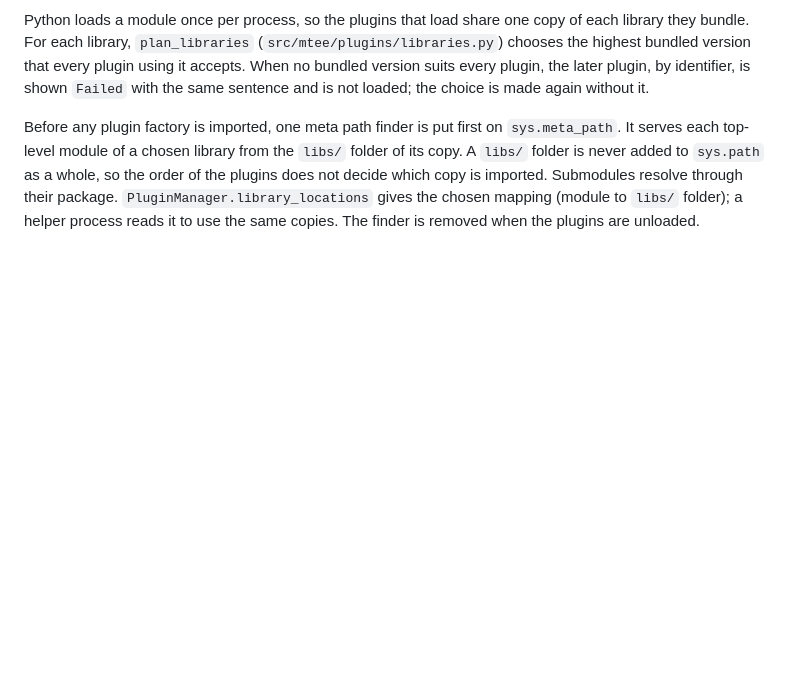
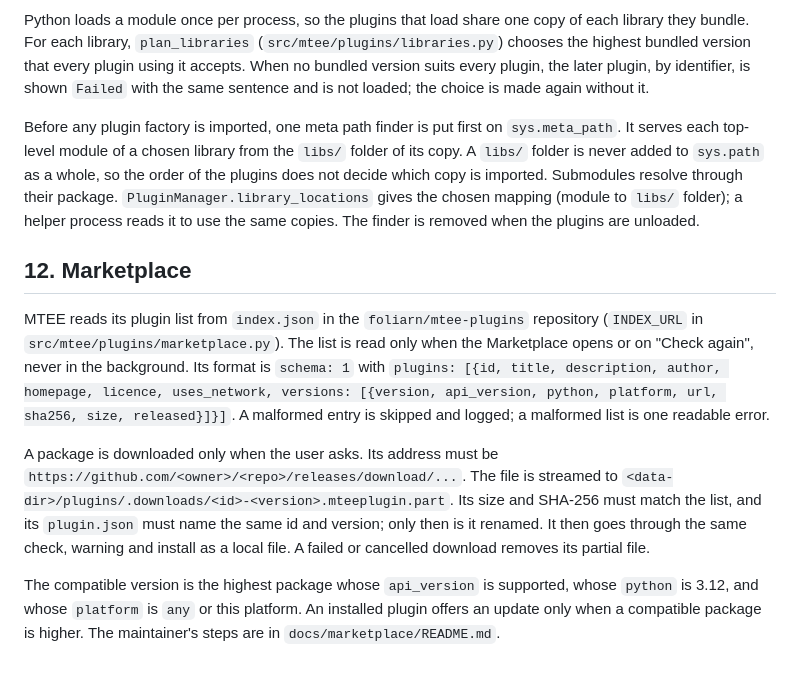
Before and after one commit to foliarn/mtee, a Markdown page: docs/plugins.md, the part around the change. Rendered like a GitHub page; blank space fills up the shorter version.

Commit message:
docs(plugins): describe the Marketplace (plan 123.4)
Co-Authored-By: Claude Opus 5.5 <noreply@anthropic.com>

```diff
--- a/docs/plugins.md
+++ b/docs/plugins.md
@@ -459,3 +459,24 @@ folder is never added to `sys.path` as a whole, so the order of the plugins does
 copy is imported. Submodules resolve through their package. `PluginManager.library_locations`
 gives the chosen mapping (module to `libs/` folder); a helper process reads it to use the same
 copies. The finder is removed when the plugins are unloaded.
+
+## 12. Marketplace
+
+MTEE reads its plugin list from `index.json` in the `foliarn/mtee-plugins` repository
+(`INDEX_URL` in `src/mtee/plugins/marketplace.py`). The list is read only when the Marketplace
+opens or on "Check again", never in the background. Its format is `schema: 1` with
+`plugins: [{id, title, description, author, homepage, licence, uses_network, versions:
+[{version, api_version, python, platform, url, sha256, size, released}]}]`. A malformed entry is
+skipped and logged; a malformed list is one readable error.
+
+A package is downloaded only when the user asks. Its address must be
+`https://github.com/<owner>/<repo>/releases/download/...`. The file is streamed to
+`<data-dir>/plugins/.downloads/<id>-<version>.mteeplugin.part`. Its size and SHA-256 must match
+the list, and its `plugin.json` must name the same id and version; only then is it renamed. It
+then goes through the same check, warning and install as a local file. A failed or cancelled
+download removes its partial file.
+
+The compatible version is the highest package whose `api_version` is supported, whose `python`
+is 3.12, and whose `platform` is `any` or this platform. An installed plugin offers an update
+only when a compatible package is higher. The maintainer's steps are in
+`docs/marketplace/README.md`.
```
Also changed, not shown: CHANGELOG.md (+3 -0 lines).
